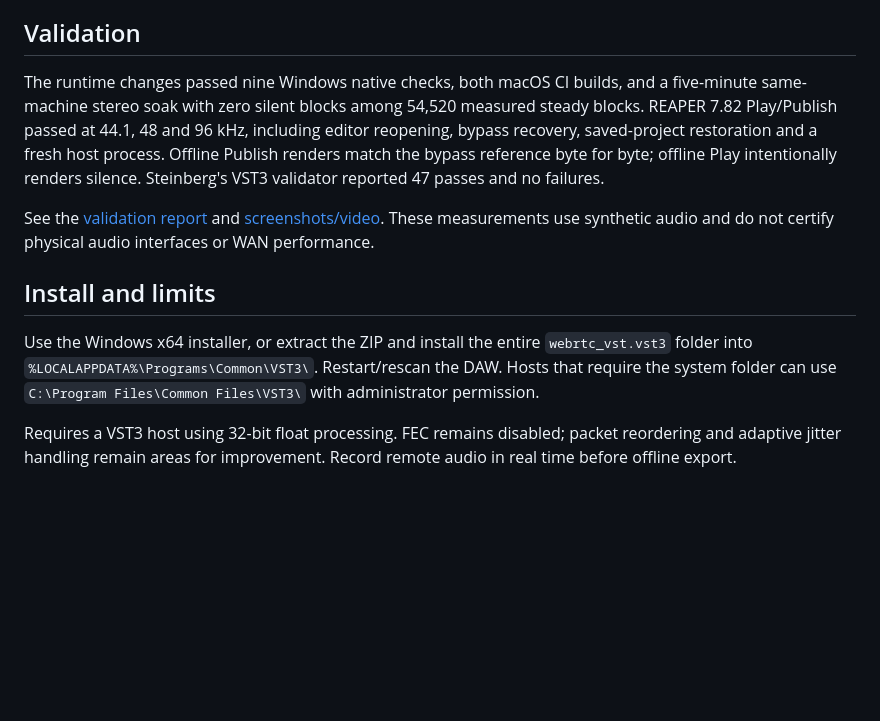
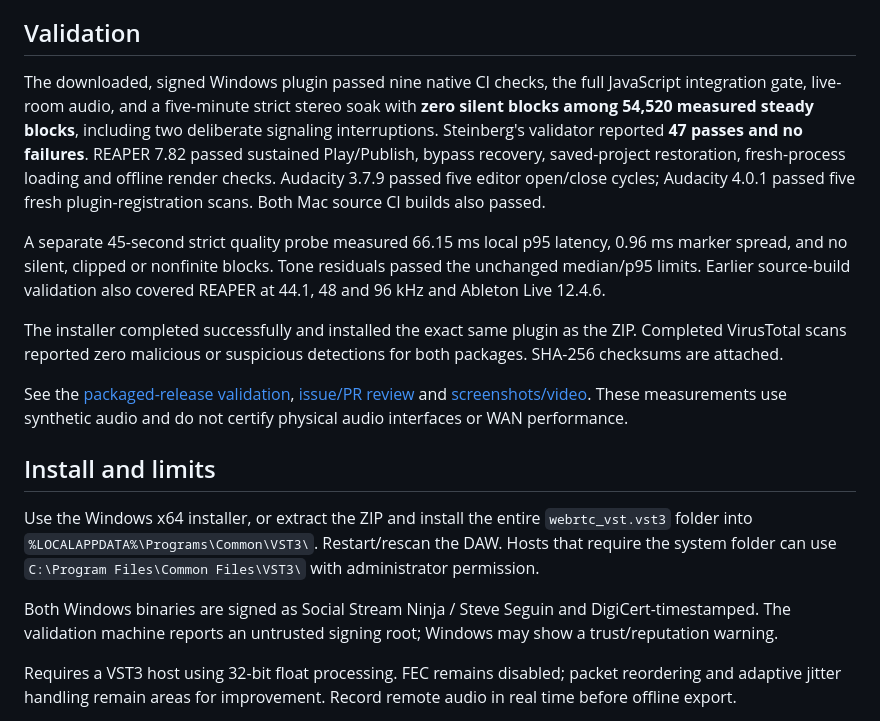
Before and after one commit to steveseguin/Ninja-VST3-Plugin, a Markdown page: docs/releases/v0.2.6.md, the part around the change. Drawn GitHub-style; blank space fills up the shorter version.

```diff
--- a/docs/releases/v0.2.6.md
+++ b/docs/releases/v0.2.6.md
@@ -17,16 +17,27 @@ a host loads the plugin binary without its external layout resource.
 
 ## Validation
 
-The runtime changes passed nine Windows native checks, both macOS CI builds,
-and a five-minute same-machine stereo soak with zero silent blocks among 54,520
-measured steady blocks. REAPER 7.82 Play/Publish passed at 44.1, 48 and 96 kHz,
-including editor reopening, bypass recovery, saved-project restoration and a
-fresh host process. Offline Publish renders match the bypass reference byte
-for byte; offline Play intentionally renders silence. Steinberg's VST3
-validator reported 47 passes and no failures.
+The downloaded, signed Windows plugin passed nine native CI checks, the full
+JavaScript integration gate, live-room audio, and a five-minute strict stereo
+soak with **zero silent blocks among 54,520 measured steady blocks**, including
+two deliberate signaling interruptions. Steinberg's validator reported
+**47 passes and no failures**. REAPER 7.82 passed sustained Play/Publish, bypass
+recovery, saved-project restoration, fresh-process loading and offline render
+checks. Audacity 3.7.9 passed five editor open/close cycles; Audacity 4.0.1 passed
+five fresh plugin-registration scans. Both Mac source CI builds also passed.
 
-See the [validation report](https://github.com/steveseguin/Ninja-VST3-Plugin/blob/v0.2.6/docs/developer/ISSUE_PR_REVIEW_2026-10-13.md)
-and [screenshots/video](https://github.com/steveseguin/Ninja-VST3-Plugin/tree/v0.2.6/media/gallery).
+A separate 45-second strict quality probe measured 66.15 ms local p95 latency,
+0.96 ms marker spread, and no silent, clipped or nonfinite blocks. Tone residuals
+passed the unchanged median/p95 limits. Earlier source-build validation also
+covered REAPER at 44.1, 48 and 96 kHz and Ableton Live 12.4.6.
+
+The installer completed successfully and installed the exact same plugin as
+the ZIP. Completed VirusTotal scans reported zero malicious or suspicious
+detections for both packages. SHA-256 checksums are attached.
+
+See the [packaged-release validation](https://github.com/steveseguin/Ninja-VST3-Plugin/blob/main/docs/developer/RELEASE_VALIDATION_0.2.6.md),
+[issue/PR review](https://github.com/steveseguin/Ninja-VST3-Plugin/blob/v0.2.6/docs/developer/ISSUE_PR_REVIEW_2026-10-13.md)
+and [screenshots/video](https://github.com/steveseguin/Ninja-VST3-Plugin/tree/main/media/gallery).
 These measurements use synthetic audio and do not certify physical audio
 interfaces or WAN performance.
 
@@ -37,6 +48,10 @@ Use the Windows x64 installer, or extract the ZIP and install the entire
 Restart/rescan the DAW. Hosts that require the system folder can use
 `C:\Program Files\Common Files\VST3\` with administrator permission.
 
+Both Windows binaries are signed as Social Stream Ninja / Steve Seguin and
+DigiCert-timestamped. The validation machine reports an untrusted signing
+root; Windows may show a trust/reputation warning.
+
 Requires a VST3 host using 32-bit float processing. FEC remains disabled;
 packet reordering and adaptive jitter handling remain areas for improvement.
 Record remote audio in real time before offline export.
```
Also changed, not shown: AGENTS.md (+2 -1 lines), docs/developer/RELEASE_VALIDATION_0.2.6.md (added, +94 -0 lines), media/gallery/README.md (+12 -0 lines), media/gallery/audacity-v0.2.6.png (added), 1 other file.
